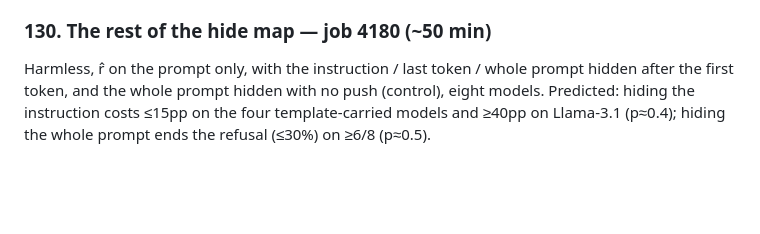
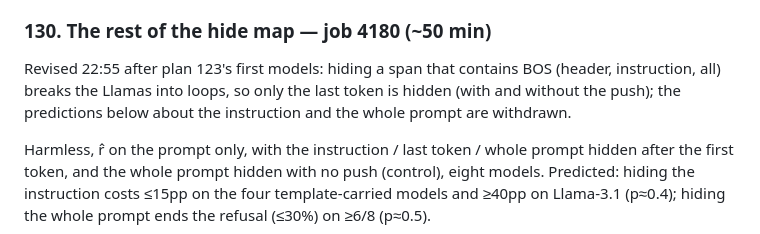
Before and after one commit to Darby79797/llm-refusal, a Markdown page: PROPOSED_PLANS.md, the part around the change. GitHub-like rendering; blank space fills up the shorter version.

Commit message:
Plan 130 revised: no BOS-containing hide spans (they break the Llamas)
Co-Authored-By: Claude Opus 5.5 <noreply@anthropic.com>

```diff
--- a/PROPOSED_PLANS.md
+++ b/PROPOSED_PLANS.md
@@ -1561,6 +1561,10 @@ only). Predicted: §61 / §65 / plan 123 replicate within 15pp on ≥5/7 (p≈0.
 
 ### 130. The rest of the hide map — job 4180 (~50 min)
 
+Revised 22:55 after plan 123's first models: hiding a span that contains BOS (header, instruction, all) breaks the Llamas
+into loops, so only the last token is hidden (with and without the push); the predictions below about the instruction
+and the whole prompt are withdrawn.
+
 Harmless, r̂ on the prompt only, with the instruction / last token / whole prompt hidden after the first token, and the
 whole prompt hidden with no push (control), eight models. Predicted: hiding the instruction costs ≤15pp on the four
 template-carried models and ≥40pp on Llama-3.1 (p≈0.4); hiding the whole prompt ends the refusal (≤30%) on ≥6/8 (p≈0.5).
```
